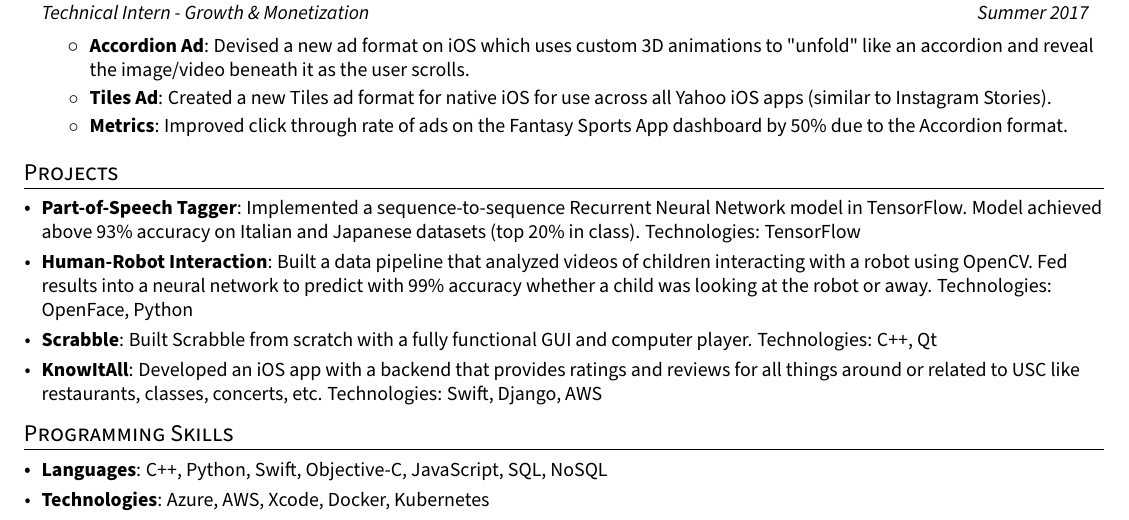
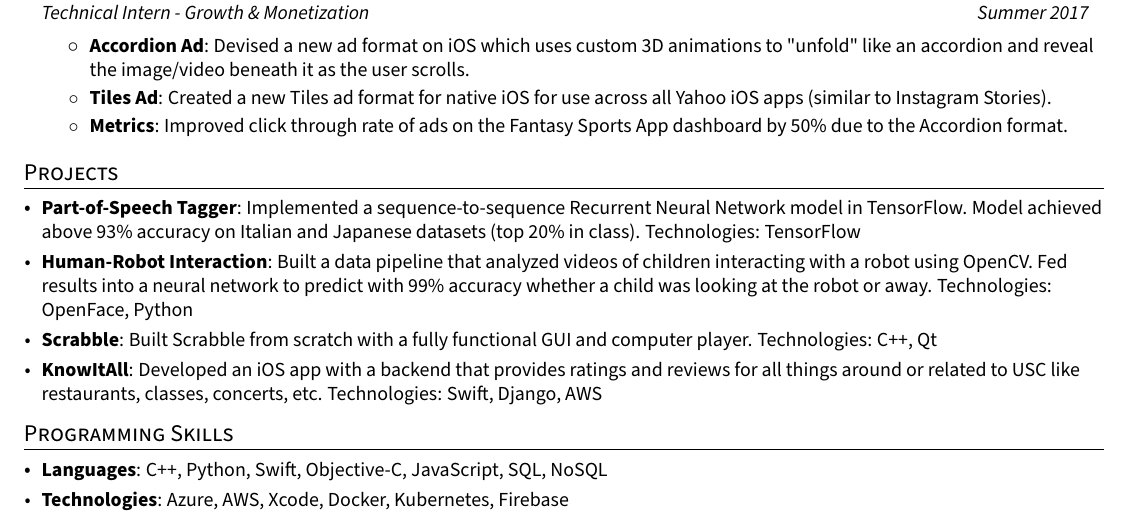
Before and after one commit to ashishkeshan/Resume, a LaTeX CV (resume.tex): part of the page, cut so that both start at the same text. Compiled offline with pdfLaTeX.

Commit message:
Update resume.tex

```diff
--- a/resume.tex
+++ b/resume.tex
@@ -176,7 +176,7 @@
     \resumeSubItem{Languages}
      {C++, Python, Swift, Objective-C, JavaScript, SQL, NoSQL}
     \resumeSubItem{Technologies}
-     {Azure, AWS, Xcode, Docker, Kubernetes}
+     {Azure, AWS, Xcode, Docker, Kubernetes, Firebase}
  \resumeSubHeadingListEnd
 
 \end{document}
```
Also changed, not shown: resume.tex (2 more changed lines).
